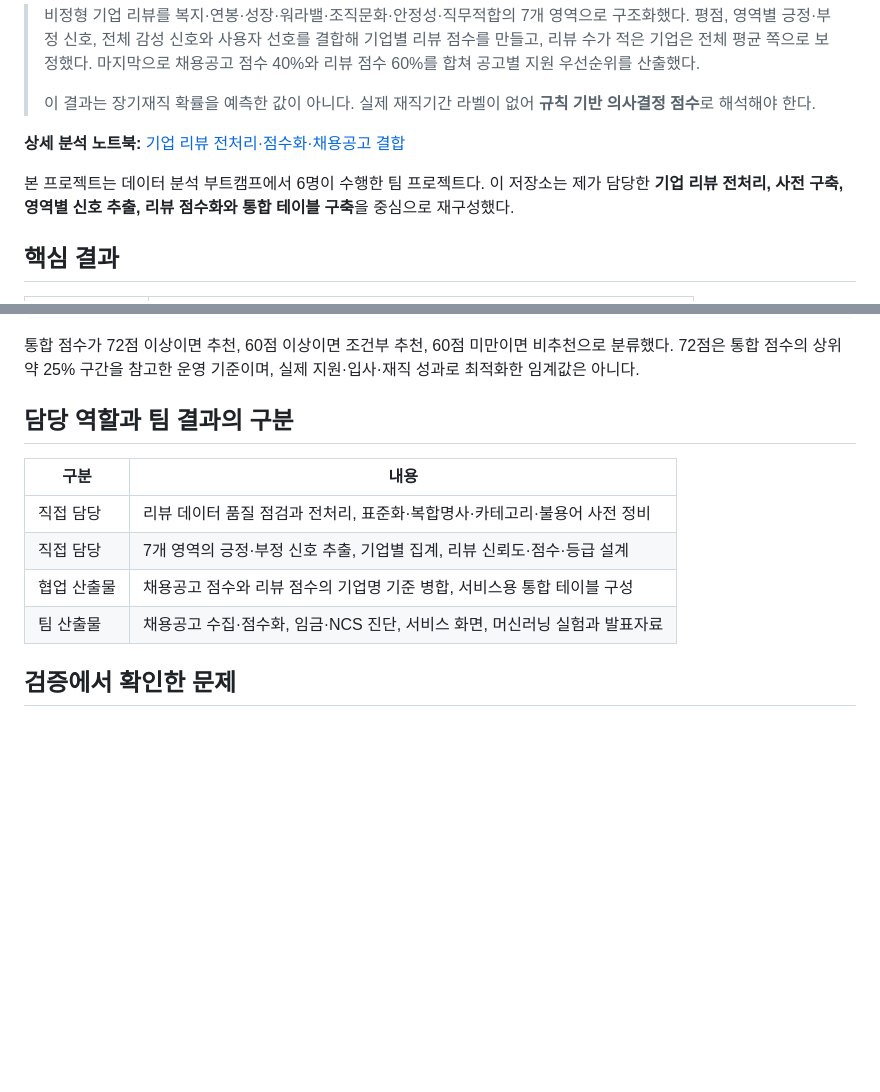
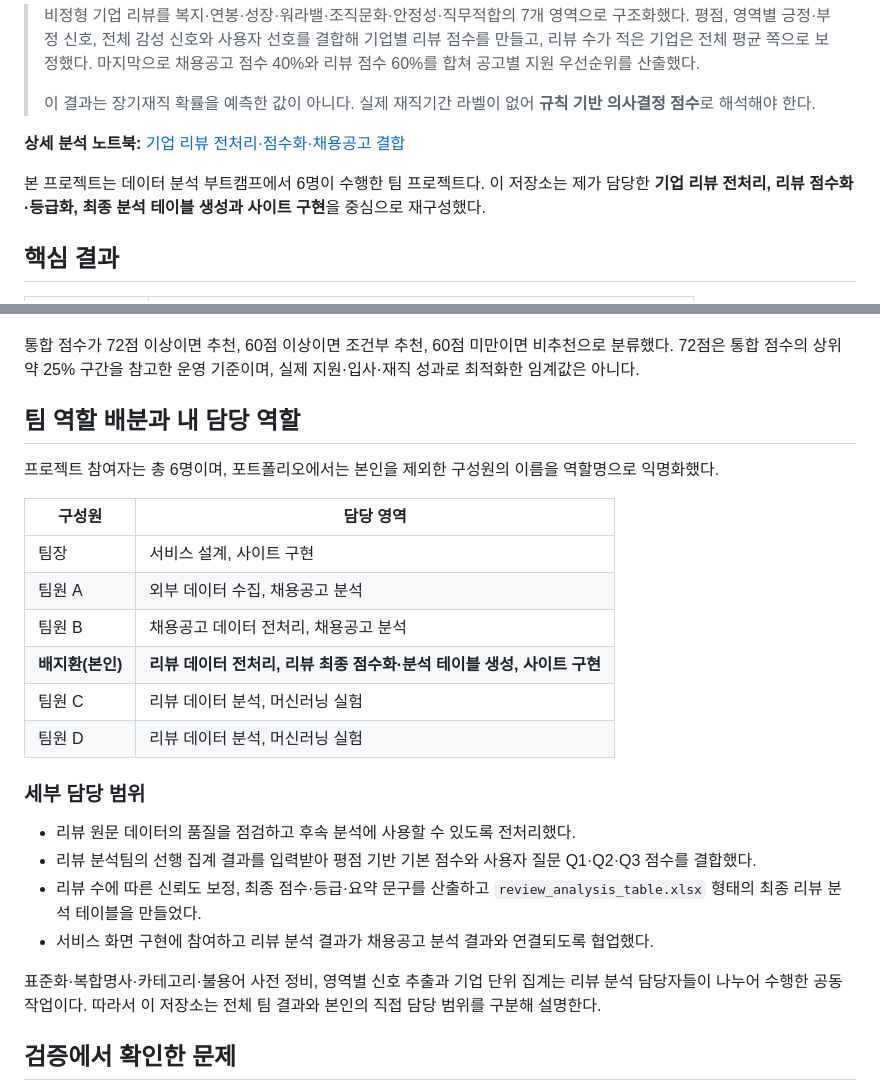
Before and after one commit to bolly0809-coder/data-analysis-portfolio, a Markdown page: job-review-analysis/README.md, 2 parts joined by grey strips. Drawn GitHub-style; blank space fills up the shorter version.

Commit message:
Clarify team roles and individual contribution

```diff
--- a/job-review-analysis/README.md
+++ b/job-review-analysis/README.md
@@ -17,7 +17,7 @@
 
 **상세 분석 노트북:** [기업 리뷰 전처리·점수화·채용공고 결합](job-review-scoring.ipynb)
 
-본 프로젝트는 데이터 분석 부트캠프에서 6명이 수행한 팀 프로젝트다. 이 저장소는 제가 담당한 **기업 리뷰 전처리, 사전 구축, 영역별 신호 추출, 리뷰 점수화와 통합 테이블 구축**을 중심으로 재구성했다.
+본 프로젝트는 데이터 분석 부트캠프에서 6명이 수행한 팀 프로젝트다. 이 저장소는 제가 담당한 **기업 리뷰 전처리, 리뷰 점수화·등급화, 최종 분석 테이블 생성과 사이트 구현**을 중심으로 재구성했다.
 
 ## 핵심 결과
 
@@ -80,14 +80,27 @@ final_score = posting_final_score × 0.40 + review_final_score × 0.60
 
 통합 점수가 72점 이상이면 추천, 60점 이상이면 조건부 추천, 60점 미만이면 비추천으로 분류했다. 72점은 통합 점수의 상위 약 25% 구간을 참고한 운영 기준이며, 실제 지원·입사·재직 성과로 최적화한 임계값은 아니다.
 
-## 담당 역할과 팀 결과의 구분
+## 팀 역할 배분과 내 담당 역할
 
-| 구분 | 내용 |
+프로젝트 참여자는 총 6명이며, 포트폴리오에서는 본인을 제외한 구성원의 이름을 역할명으로 익명화했다.
+
+| 구성원 | 담당 영역 |
 |---|---|
-| 직접 담당 | 리뷰 데이터 품질 점검과 전처리, 표준화·복합명사·카테고리·불용어 사전 정비 |
-| 직접 담당 | 7개 영역의 긍정·부정 신호 추출, 기업별 집계, 리뷰 신뢰도·점수·등급 설계 |
-| 협업 산출물 | 채용공고 점수와 리뷰 점수의 기업명 기준 병합, 서비스용 통합 테이블 구성 |
-| 팀 산출물 | 채용공고 수집·점수화, 임금·NCS 진단, 서비스 화면, 머신러닝 실험과 발표자료 |
+| 팀장 | 서비스 설계, 사이트 구현 |
+| 팀원 A | 외부 데이터 수집, 채용공고 분석 |
+| 팀원 B | 채용공고 데이터 전처리, 채용공고 분석 |
+| **배지환(본인)** | **리뷰 데이터 전처리, 리뷰 최종 점수화·분석 테이블 생성, 사이트 구현** |
+| 팀원 C | 리뷰 데이터 분석, 머신러닝 실험 |
+| 팀원 D | 리뷰 데이터 분석, 머신러닝 실험 |
+
+### 세부 담당 범위
+
+- 리뷰 원문 데이터의 품질을 점검하고 후속 분석에 사용할 수 있도록 전처리했다.
+- 리뷰 분석팀의 선행 집계 결과를 입력받아 평점 기반 기본 점수와 사용자 질문 Q1·Q2·Q3 점수를 결합했다.
+- 리뷰 수에 따른 신뢰도 보정, 최종 점수·등급·요약 문구를 산출하고 `review_analysis_table.xlsx` 형태의 최종 리뷰 분석 테이블을 만들었다.
+- 서비스 화면 구현에 참여하고 리뷰 분석 결과가 채용공고 분석 결과와 연결되도록 협업했다.
+
+표준화·복합명사·카테고리·불용어 사전 정비, 영역별 신호 추출과 기업 단위 집계는 리뷰 분석 담당자들이 나누어 수행한 공동 작업이다. 따라서 이 저장소는 전체 팀 결과와 본인의 직접 담당 범위를 구분해 설명한다.
 
 ## 검증에서 확인한 문제
 
```
